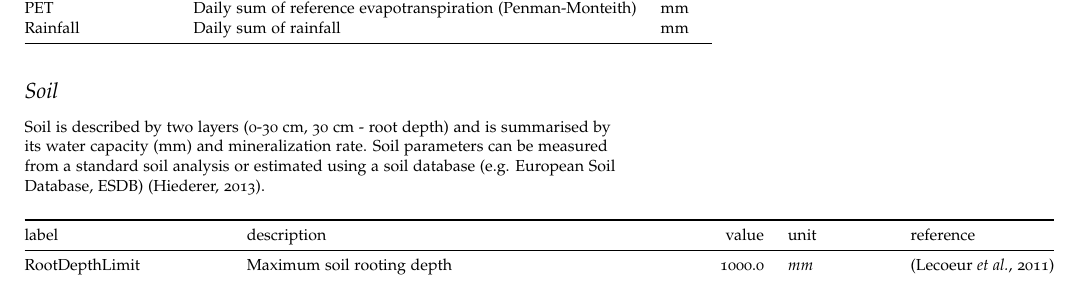
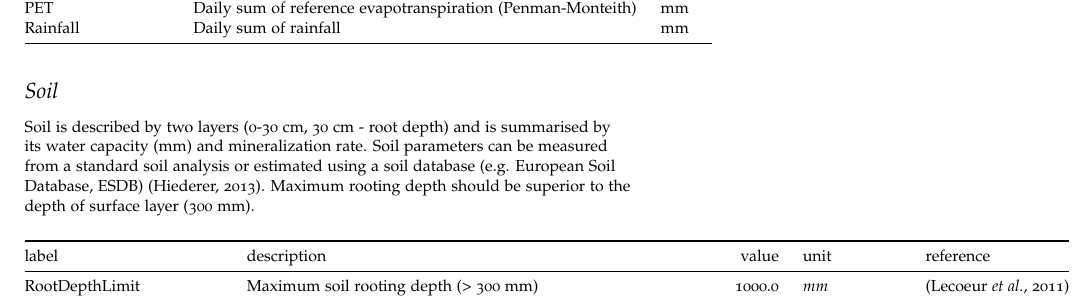
Before and after one commit to picasa/rsunflo, an R Markdown document (inst/doc/documentation_model.rmd): part of page 2 of 15, cut so that both start at the same text. The pictures show the output file inst/doc/documentation_model.pdf that the author committed with the source.

Commit message:
updated documentation to mention constraint on root_depth value.

````diff
--- a/inst/doc/documentation_model.rmd
+++ b/inst/doc/documentation_model.rmd
@@ -84,6 +84,7 @@ table_climate %>% kable(padding=0)
 
 Soil is described by two layers (0-30 cm, 30 cm - root depth) and is summarised by its water capacity (mm) and mineralization rate.
 Soil parameters can be measured from a standard soil analysis or estimated using a soil database (e.g. \href{http://esdac.jrc.ec.europa.eu/content/esdb-derived-data}{European Soil Database, ESDB}) [@Hiederer2013].
+Maximum rooting depth should be superior to the depth of surface layer (300 mm).
 
 ```{r InputsSoil, results='asis'}
 table_soil <- sunflo$parameters %>%
````
Also changed, not shown: R/simulation.R (+3 -1 lines), inst/doc/documentation_model.pdf, inst/doc/files/parameterization.xlsx, inst/doc/files/parameterization_default.xlsx.
